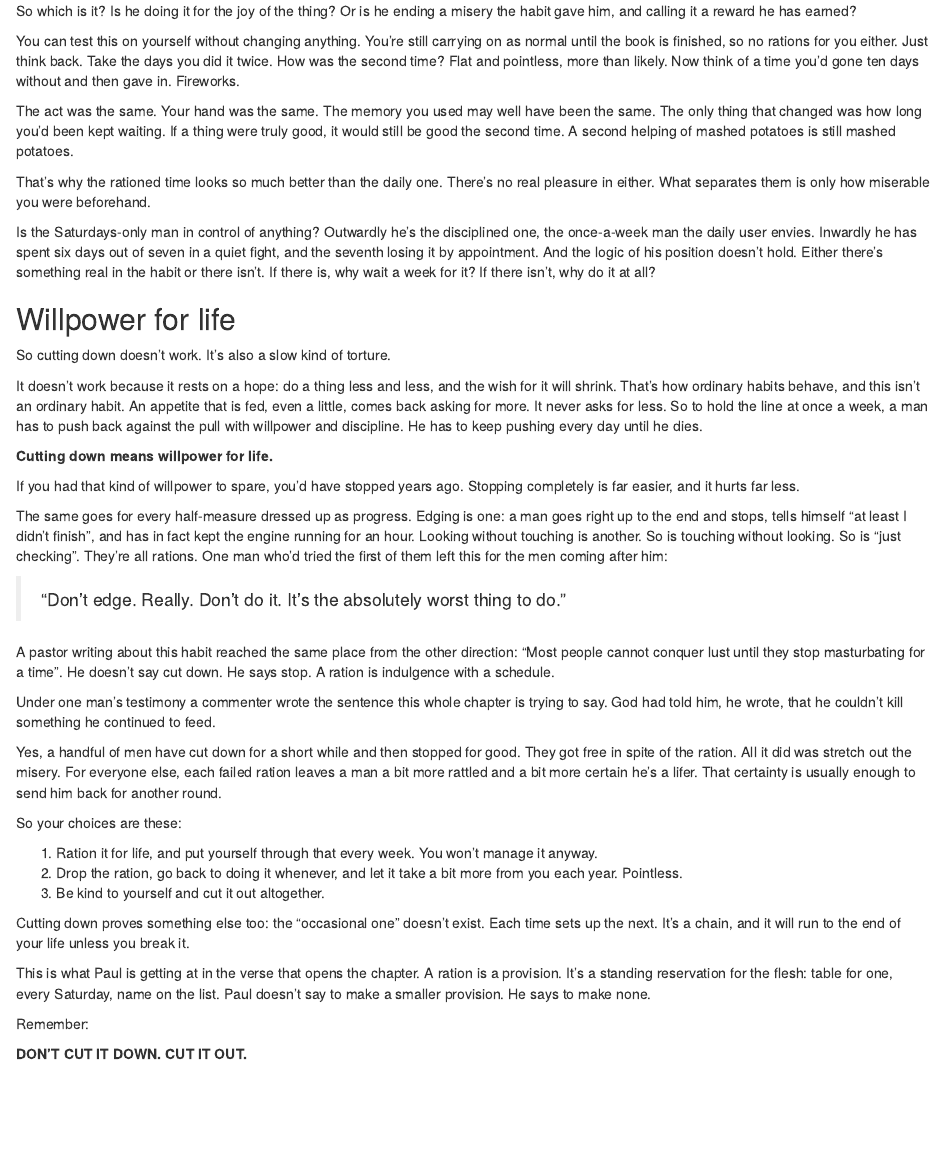
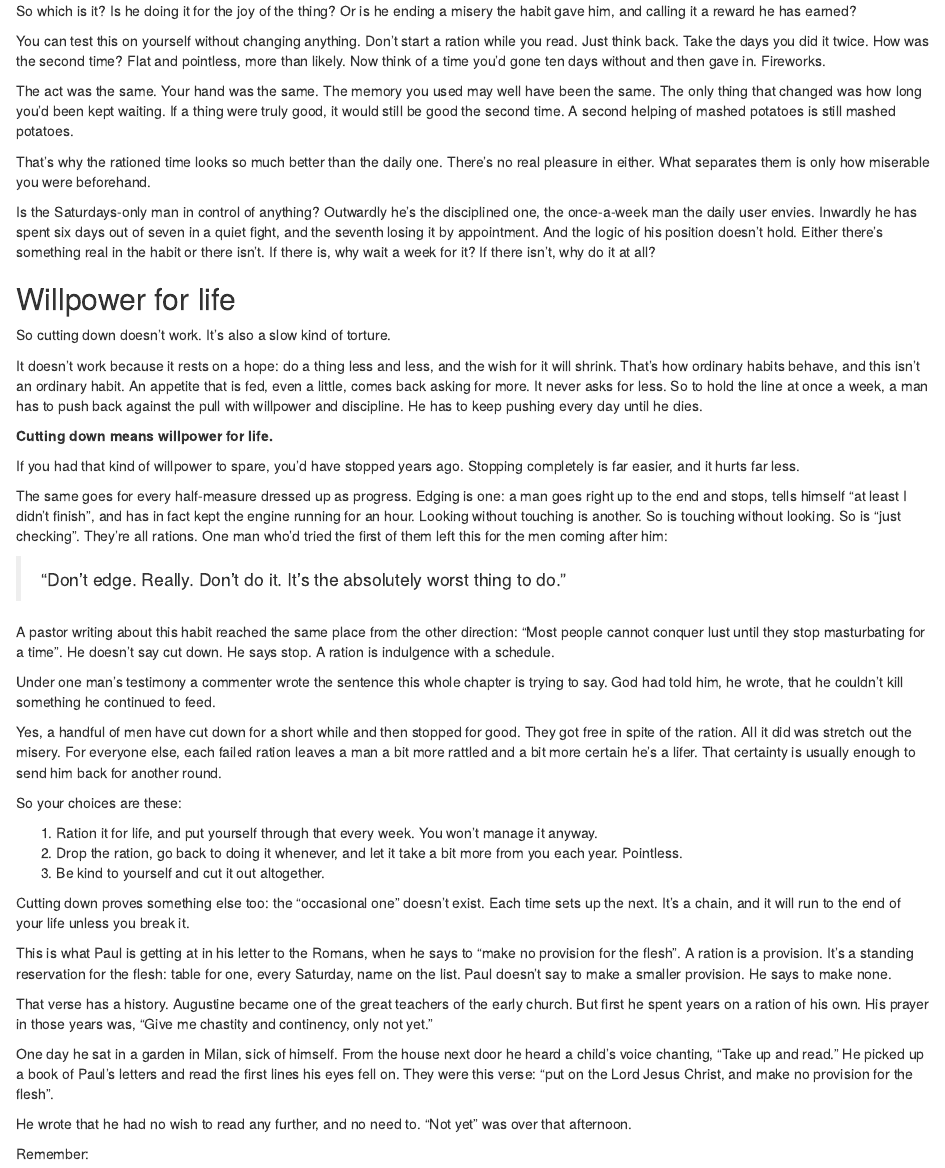
Before and after one commit to IamJamesRooke/stopjerkingoff, an R Markdown document (12-beware-of-cutting-down.Rmd): the page in a window 1100 px wide, from 1020 px down before the commit and from 1040 px down after it, so that both start at the same text. Rendered offline with R 4.5, knitr and Pandoc, with nearby package versions; drawn as R Markdown's standard HTML page in place of the format the file asks for.

Commit message:
Chapter 12: Augustine in the garden, Lent explained, no 'carry on as normal'
Co-Authored-By: Claude Fable 5.2 <noreply@anthropic.com>
Claude-Session: https://claude.ai/code/session_01PmUGncS23cvSndhEXcR2SH

```diff
--- a/12-beware-of-cutting-down.Rmd
+++ b/12-beware-of-cutting-down.Rmd
@@ -39,7 +39,7 @@
 
 So which is it? Is he doing it for the joy of the thing? Or is he ending a misery the habit gave him, and calling it a reward he has earned?
 
-You can test this on yourself without changing anything. You're still carrying on as normal until the book is finished, so no rations for you either. Just think back. Take the days you did it twice. How was the second time? Flat and pointless, more than likely. Now think of a time you'd gone ten days without and then gave in. Fireworks.
+You can test this on yourself without changing anything. Don't start a ration while you read. Just think back. Take the days you did it twice. How was the second time? Flat and pointless, more than likely. Now think of a time you'd gone ten days without and then gave in. Fireworks.
 
 The act was the same. Your hand was the same. The memory you used may well have been the same. The only thing that changed was how long you'd been kept waiting. If a thing were truly good, it would still be good the second time. A second helping of mashed potatoes is still mashed potatoes.
 
@@ -75,11 +75,20 @@
 
 Cutting down proves something else too: the "occasional one" doesn't exist. Each time sets up the next. It's a chain, and it will run to the end of your life unless you break it.
 
-This is what Paul is getting at in the verse that opens the chapter. A ration is a provision. It's a standing reservation for the flesh: table for one, every Saturday, name on the list. Paul doesn't say to make a smaller provision. He says to make none.
+This is what Paul is getting at in his letter to the Romans, when he says to "make no provision for the flesh". A ration is a provision. It's a standing reservation for the flesh: table for one, every Saturday, name on the list. Paul doesn't say to make a smaller provision. He says to make none.
+
+That verse has a history. Augustine became one of the great teachers of the early church. But first he spent years on a ration of his own. His prayer in those years was, "Give me chastity and continency, only not yet."
+
+One day he sat in a garden in Milan, sick of himself. From the house next door he heard a child's voice chanting, "Take up and read." He picked up a book of Paul's letters and read the first lines his eyes fell on. They were this verse: "put on the Lord Jesus Christ, and make no provision for the flesh".
+
+He wrote that he had no wish to read any further, and no need to. "Not yet" was over that afternoon.
 
 Remember:
 
 **DON'T CUT IT DOWN. CUT IT OUT.**
+
+<!-- ADDED 2026-11-19 (pastors' review): Augustine in the garden, Confessions Book 8, chapter 12 (Pusey translation: "Take up and read"; "No further would I read; nor needed I", paraphrased here). The verses he read were Romans 13:13-14. "Give me chastity and continency, only not yet" is Book 8, chapter 7, as in Chapter 2. Lent explained. "Carry on as normal" removed.
+-->
 
 <!-- SOURCES (Chapter 12): every quote below is from the research files; check each against its page before publishing.
 - "Don't edge. Really. Don't do it. It's the absolutely worst thing to do." — user quote on YBOP, https://www.yourbrainonporn.com/book/age-20-much-more-confident-better-mood-made-more-friends-in-last-month-than-prior-2-years/ (cited in YBOP's edging FAQ, https://www.yourbrainonporn.com/rebooting-porn-use-faqs/what-if-i-masturbate-edge-or-watch-porn-without-orgasm/)
```
Also changed, not shown: 12-beware-of-cutting-down.Rmd (2 more changed lines).
